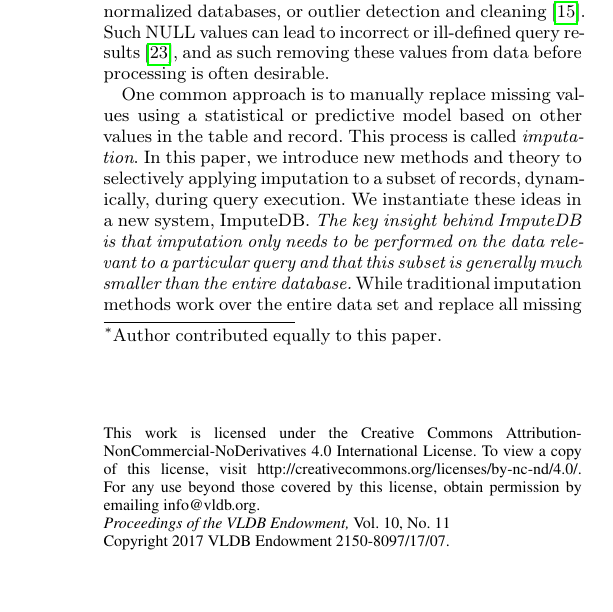
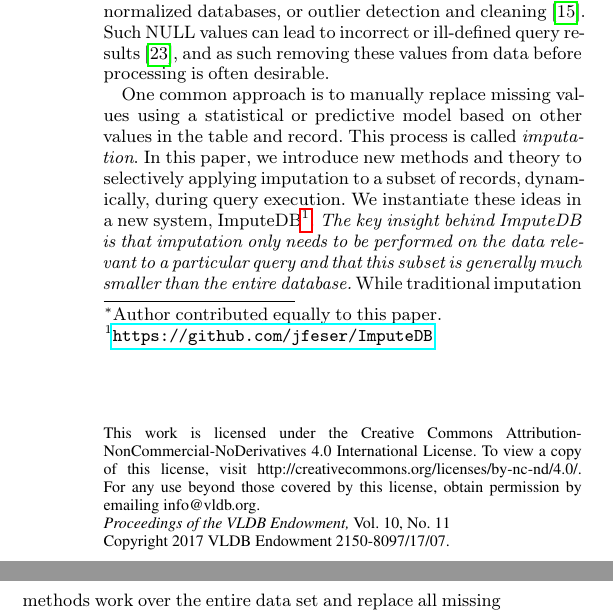
Before and after one commit to mitdbg/imputedb, a LaTeX document (paper/main.tex, which reads paper/introduction.tex): part of one column of page 1 of 12 before the commit and two parts of the columns of page 1 of 12 after it, the two joined at a grey line, cut so that both start at the same text, the shorter picture padded with empty space. Compiled offline with pdfLaTeX.

Commit message:
paper: add github url

```diff
--- a/paper/introduction.tex
+++ b/paper/introduction.tex
@@ -11,7 +11,7 @@
 This process is called \emph{imputation}.
 In this paper, we introduce new methods and theory to selectively applying
 imputation to a subset of records, dynamically, during query execution.
-We instantiate these ideas in a new system, \ProjectName{}.  \emph{The key insight behind \ProjectName{} is that imputation
+We instantiate these ideas in a new system, \ProjectName{}\footnote{\ProjectUrl{}}.  \emph{The key insight behind \ProjectName{} is that imputation
 only needs to be performed on the data relevant to a particular query and
 that this subset is generally much smaller than the entire database.}
 % Background
--- a/paper/main.tex
+++ b/paper/main.tex
@@ -78,6 +78,7 @@
 \renewcommand{\emptyset}{\varnothing}
 
 \newcommand{\ProjectName}{ImputeDB\xspace}
+\newcommand{\ProjectUrl}{\url{https://github.com/jfeser/ImputeDB}}
 \newcommand{\sys}{\ProjectName}
 \newcommand{\doms}[2]{#1 \succ #2}
 
```
